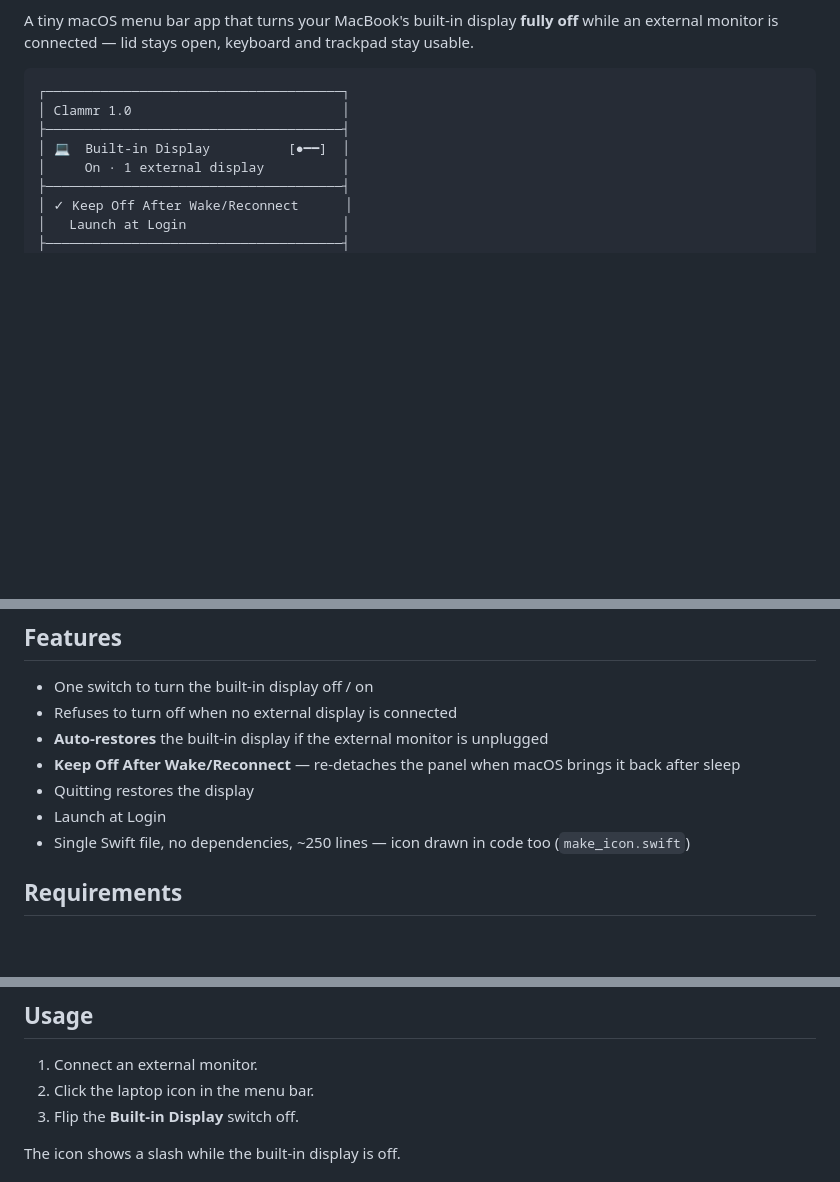
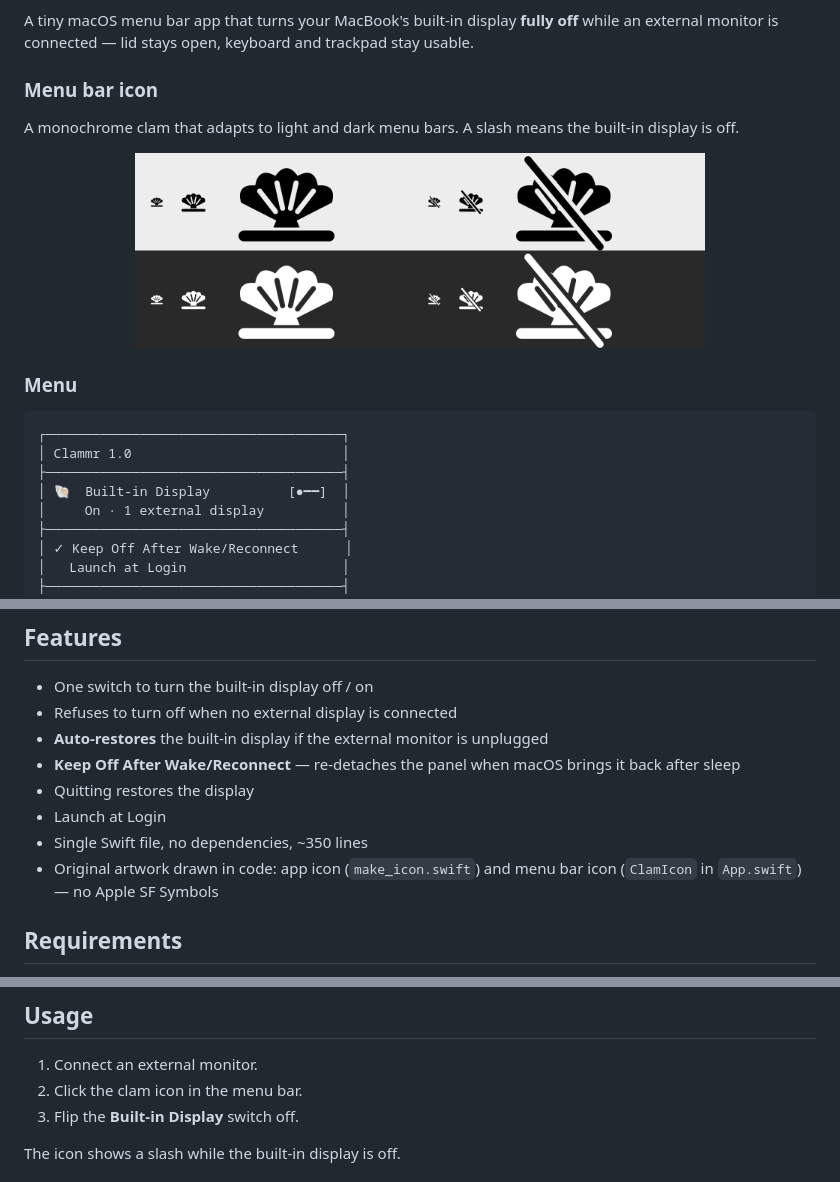
Before and after one commit to slingappa/clammr, a Markdown page: README.md, 3 parts joined by grey strips. Drawn GitHub-style; pictures changed too: docs/menubar.png (added); blank space fills up the shorter version.

````diff
--- a/README.md
+++ b/README.md
@@ -4,11 +8,21 @@
 
 A tiny macOS menu bar app that turns your MacBook's built-in display **fully off** while an external monitor is connected — lid stays open, keyboard and trackpad stay usable.
+
+### Menu bar icon
+
+A monochrome clam that adapts to light and dark menu bars. A slash means the built-in display is off.
+
+<p align="center">
+  <img src="docs/menubar.png" width="570" alt="Menu bar icon: on (left) and off (right), light and dark menu bars">
+</p>
+
+### Menu
 
 ```
 ┌──────────────────────────────────────┐
 │ Clammr 1.0                           │
 ├──────────────────────────────────────┤
-│ 💻  Built-in Display          [●━━]  │
+│ 🐚  Built-in Display          [●━━]  │
 │     On · 1 external display          │
 ├──────────────────────────────────────┤
 │ ✓ Keep Off After Wake/Reconnect      │
@@ -35,7 +49,8 @@ Clammr **detaches** the panel instead: macOS treats it as unplugged, windows mov
 - **Keep Off After Wake/Reconnect** — re-detaches the panel when macOS brings it back after sleep
 - Quitting restores the display
 - Launch at Login
-- Single Swift file, no dependencies, ~250 lines — icon drawn in code too (`make_icon.swift`)
+- Single Swift file, no dependencies, ~350 lines
+- Original artwork drawn in code: app icon (`make_icon.swift`) and menu bar icon (`ClamIcon` in `App.swift`) — no Apple SF Symbols
 
 ## Requirements
 
@@ -57,7 +72,7 @@ The app is ad-hoc signed. On first launch macOS may block it — right-click **C
 ## Usage
 
 1. Connect an external monitor.
-2. Click the laptop icon in the menu bar.
+2. Click the clam icon in the menu bar.
 3. Flip the **Built-in Display** switch off.
 
 The icon shows a slash while the built-in display is off.
````
Also changed, not shown: other parts of README.md (+6 -2 lines), design.md (+5 -3 lines), docs/icon.png (added), 1 other file.
